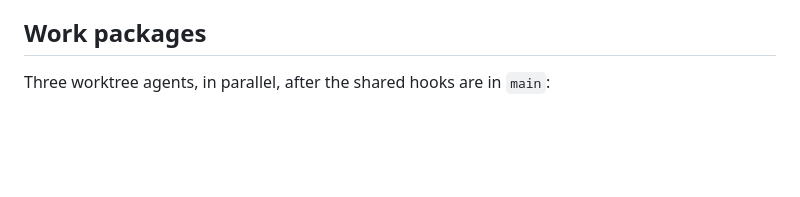
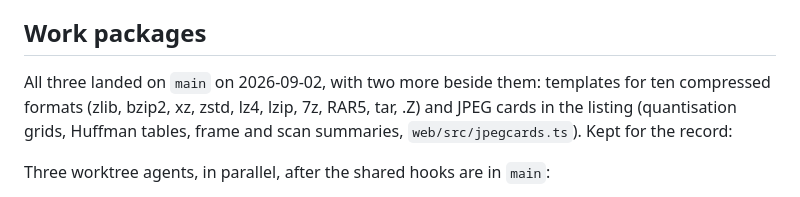
Before and after one commit to pengowray/qubero, a Markdown page: HANDOVER-ui.md, the part around the change. Rendered like a GitHub page; blank space fills up the shorter version.

```diff
--- a/HANDOVER-ui.md
+++ b/HANDOVER-ui.md
@@ -132,6 +132,11 @@ inside the listing, the audio and video content cards.
 
 ## Work packages
 
+All three landed on `main` on 2026-09-02, with two more beside them: templates for
+ten compressed formats (zlib, bzip2, xz, zstd, lz4, lzip, 7z, RAR5, tar, .Z) and
+JPEG cards in the listing (quantisation grids, Huffman tables, frame and scan
+summaries, `web/src/jpegcards.ts`). Kept for the record:
+
 Three worktree agents, in parallel, after the shared hooks are in `main`:
 
 - **A, the rail**: `overviewpanel.ts`, `typetable.ts` (delete), `main.ts` wiring,
```
Also changed, not shown: DESIGN.md (+10 -9 lines).
